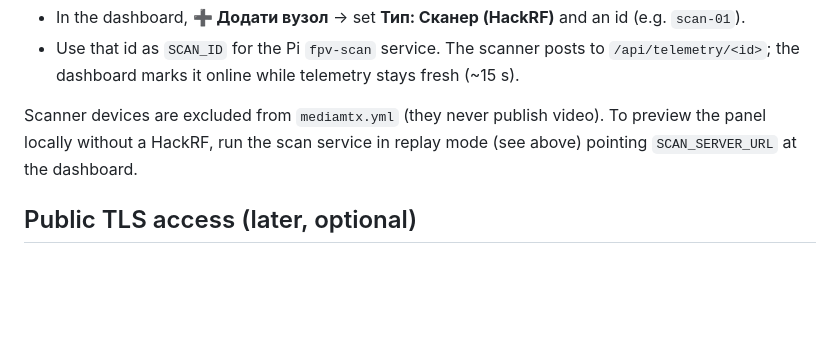
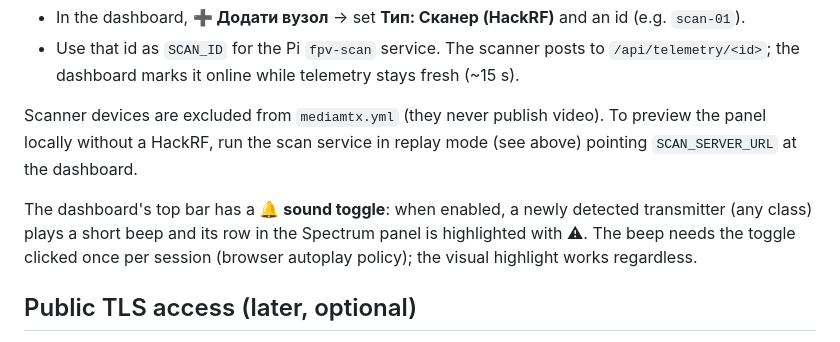
Before and after one commit to AndriyYaremenko/fpv-video-stream, a Markdown page: README.md, the part around the change. Drawn GitHub-style; blank space fills up the shorter version.

Commit message:
docs(dashboard): document the sound-alert toggle
Co-Authored-By: Claude Opus 4.8 <noreply@anthropic.com>

```diff
--- a/README.md
+++ b/README.md
@@ -186,6 +186,11 @@ Scanner devices are excluded from `mediamtx.yml` (they never publish video). To
 locally without a HackRF, run the scan service in replay mode (see above) pointing `SCAN_SERVER_URL`
 at the dashboard.
 
+The dashboard's top bar has a **🔔 sound toggle**: when enabled, a newly detected transmitter
+(any class) plays a short beep and its row in the Spectrum panel is highlighted with ⚠. The beep
+needs the toggle clicked once per session (browser autoplay policy); the visual highlight works
+regardless.
+
 ## Public TLS access (later, optional)
 
 Not enabled in this iteration. To expose the dashboard publicly, put Caddy (automatic TLS) in front
```
